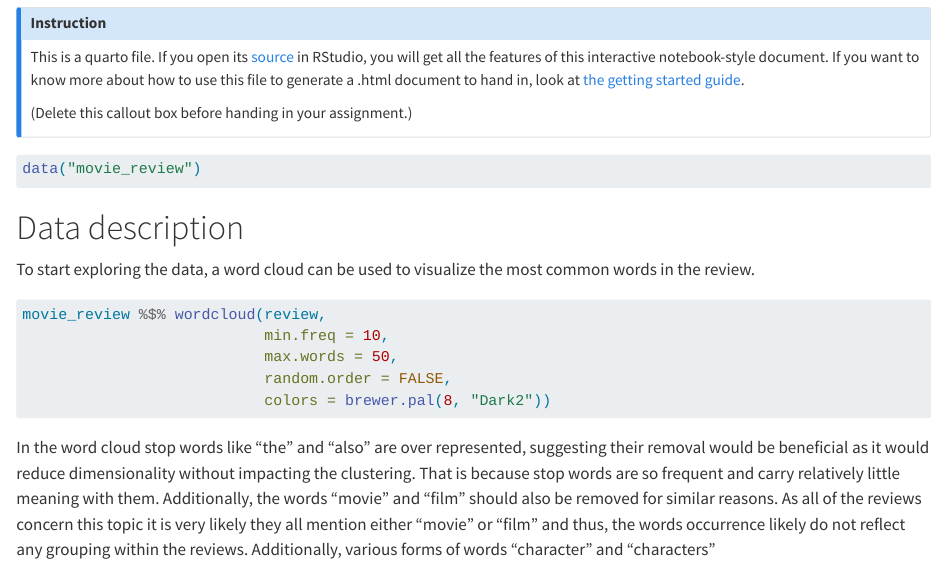
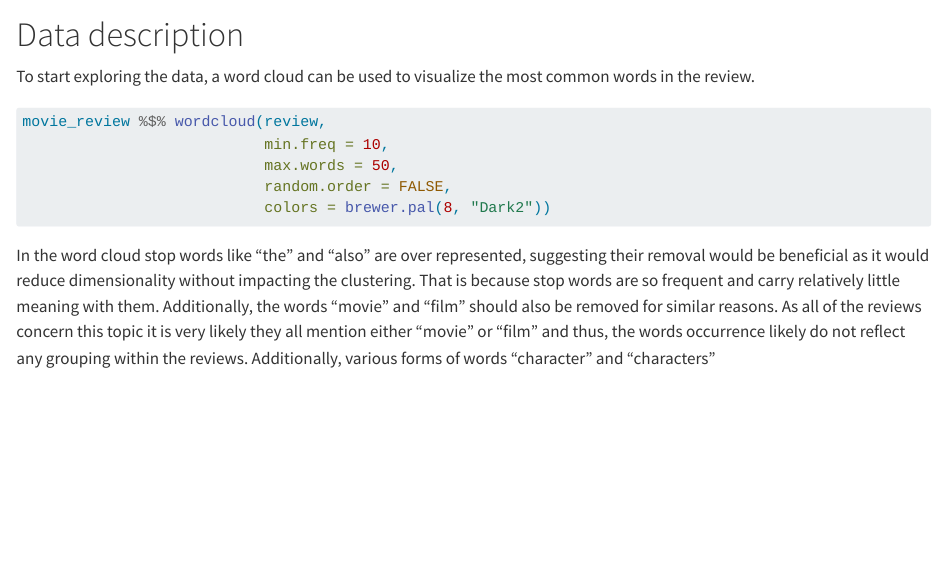
Before and after one commit to NisseCR/infomdwr_assignment_4, a Quarto document (report.qmd): the page in a window 1100 px wide, from 10 px down before the commit and from 60 px down after it. Rendered offline with R 4.5, knitr and Pandoc in place of Quarto, with nearby package versions; the code chunks are not run, so their results and figures are left out.

Commit message:
Removed callout

````diff
--- a/report.qmd
+++ b/report.qmd
@@ -1,10 +1,3 @@
-:::{.callout-note}
-## Instruction
-
-This is a quarto file. If you open its [source](report_template.qmd) in RStudio, you will get all the features of this interactive notebook-style document. If you want to know more about how to use this file to generate a .html document to hand in, look at [the getting started guide](https://quarto.org/docs/get-started/hello/rstudio.html).
-
-(Delete this callout box before handing in your assignment.)
-:::
 
 ```{r}
 #| label: R packages
````
